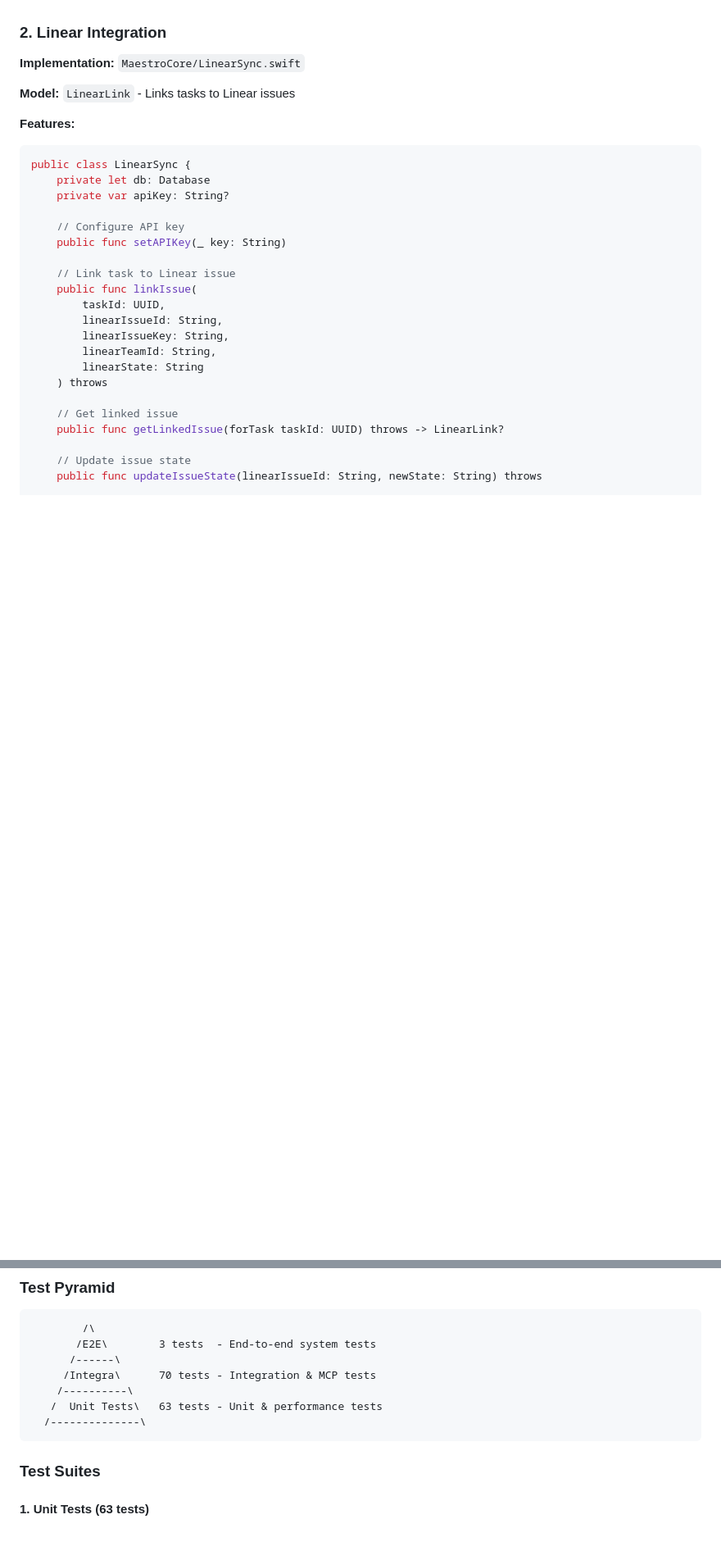
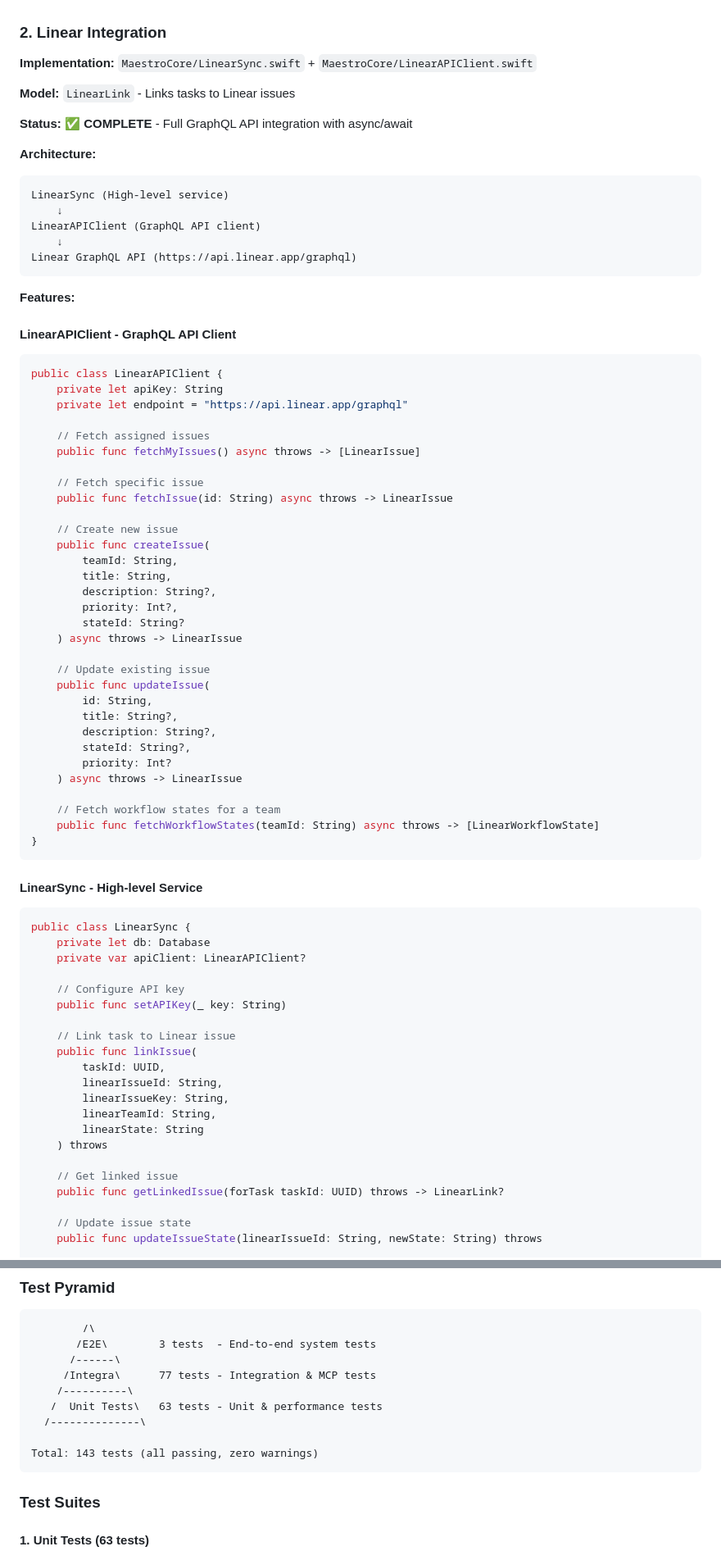
Before and after one commit to spanishflu-est1918/maestro, a Markdown page: docs/IMPLEMENTATION.md, 2 parts joined by grey strips. Shown at 82% size. Rendered like a GitHub page; blank space fills up the shorter version.

````diff
--- a/docs/IMPLEMENTATION.md
+++ b/docs/IMPLEMENTATION.md
@@ -774,15 +774,63 @@ CREATE TABLE reminder_space_links (
 
 ### 2. Linear Integration
 
-**Implementation:** `MaestroCore/LinearSync.swift`
+**Implementation:** `MaestroCore/LinearSync.swift` + `MaestroCore/LinearAPIClient.swift`
 
 **Model:** `LinearLink` - Links tasks to Linear issues
 
+**Status:** ✅ **COMPLETE** - Full GraphQL API integration with async/await
+
+**Architecture:**
+```
+LinearSync (High-level service)
+    ↓
+LinearAPIClient (GraphQL API client)
+    ↓
+Linear GraphQL API (https://api.linear.app/graphql)
+```
+
 **Features:**
+
+#### LinearAPIClient - GraphQL API Client
+```swift
+public class LinearAPIClient {
+    private let apiKey: String
+    private let endpoint = "https://api.linear.app/graphql"
+
+    // Fetch assigned issues
+    public func fetchMyIssues() async throws -> [LinearIssue]
+
+    // Fetch specific issue
+    public func fetchIssue(id: String) async throws -> LinearIssue
+
+    // Create new issue
+    public func createIssue(
+        teamId: String,
+        title: String,
+        description: String?,
+        priority: Int?,
+        stateId: String?
+    ) async throws -> LinearIssue
+
+    // Update existing issue
+    public func updateIssue(
+        id: String,
+        title: String?,
+        description: String?,
+        stateId: String?,
+        priority: Int?
+    ) async throws -> LinearIssue
+
+    // Fetch workflow states for a team
+    public func fetchWorkflowStates(teamId: String) async throws -> [LinearWorkflowState]
+}
+```
+
+#### LinearSync - High-level Service
 ```swift
 public class LinearSync {
     private let db: Database
-    private var apiKey: String?
+    private var apiClient: LinearAPIClient?
 
     // Configure API key
     public func setAPIKey(_ key: String)
@@ -838,10 +910,12 @@ CREATE TABLE linear_sync (
         /\
        /E2E\        3 tests  - End-to-end system tests
       /------\
-     /Integra\      70 tests - Integration & MCP tests
+     /Integra\      77 tests - Integration & MCP tests
     /----------\
    /  Unit Tests\   63 tests - Unit & performance tests
   /--------------\
+
+Total: 143 tests (all passing, zero warnings)
 ```
 
 ### Test Suites
````
Also changed, not shown: other parts of docs/IMPLEMENTATION.md (+40 -9 lines).
